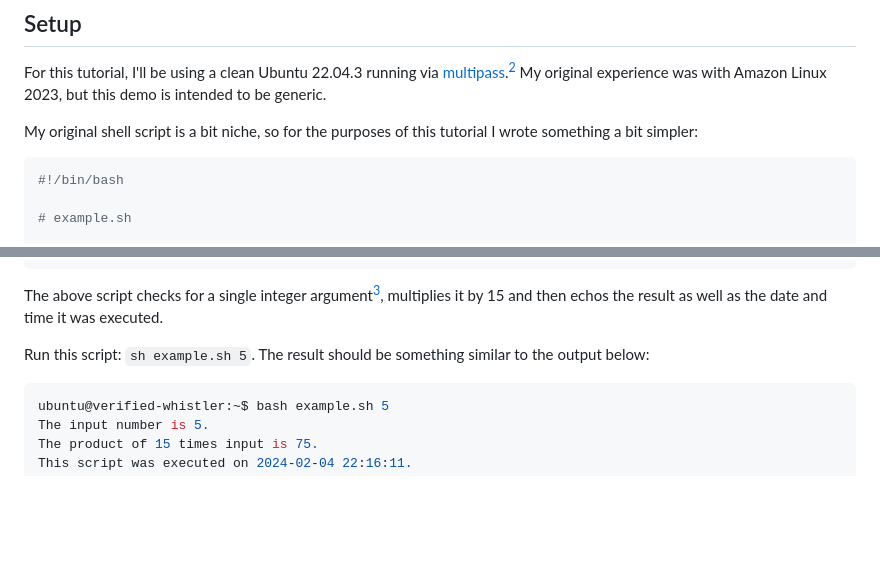
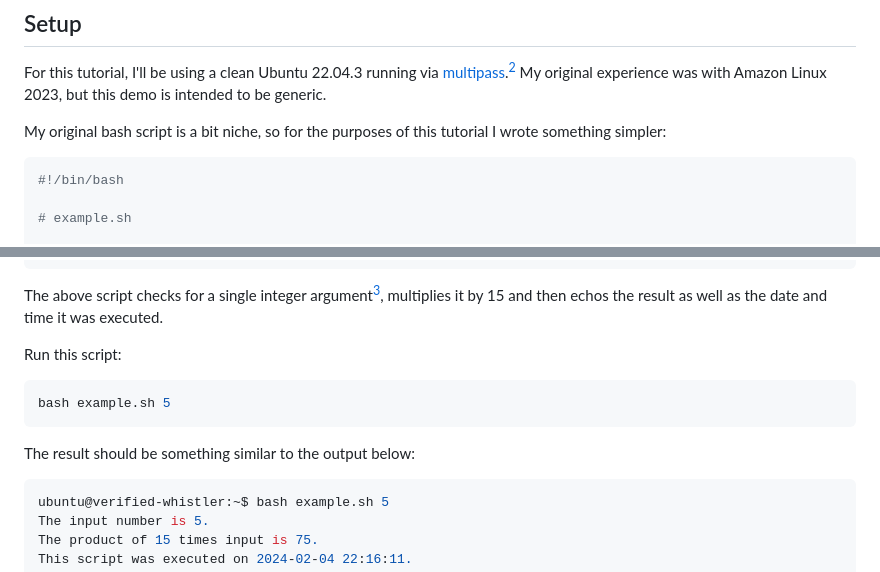
Before and after one commit to ajzeigert/zeigert.com, a Markdown page: src/posts/2024-02-12-using-systemd-timers-as-a-cron-replacement.md, 2 parts joined by grey strips. Rendered like a GitHub page; blank space fills up the shorter version.

Commit message:
updates to timers post

````diff
--- a/src/posts/2024-02-12-using-systemd-timers-as-a-cron-replacement.md
+++ b/src/posts/2024-02-12-using-systemd-timers-as-a-cron-replacement.md
@@ -50,7 +50,7 @@ For this tutorial, I'll be using a clean Ubuntu 22.04.3 running via [multipass](
 
 [^2]: I'm brand new to multiplass, but I like its ability — from a macOS terminal — to install, launch and connect to a new instance with 3 simple commands.
 
-My original shell script is a bit niche, so for the purposes of this tutorial I wrote something a bit simpler:
+My original bash script is a bit niche, so for the purposes of this tutorial I wrote something simpler:
 
 ```bash
 #!/bin/bash
@@ -70,7 +70,13 @@ The above script checks for a single integer argument[^3], multiplies it by 15 a
 
 [^3]: A better version of this script would ensure one and only one argument, and would check to make sure it was a number.
 
-Run this script: `sh example.sh 5`. The result should be something similar to the output below:
+Run this script:
+
+```bash
+bash example.sh 5
+```
+
+The result should be something similar to the output below:
 
 ```bash
 ubuntu@verified-whistler:~$ bash example.sh 5
````
